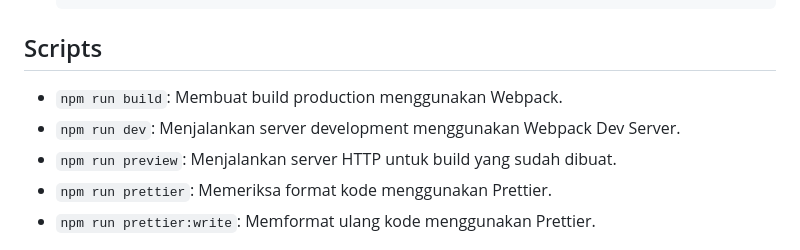
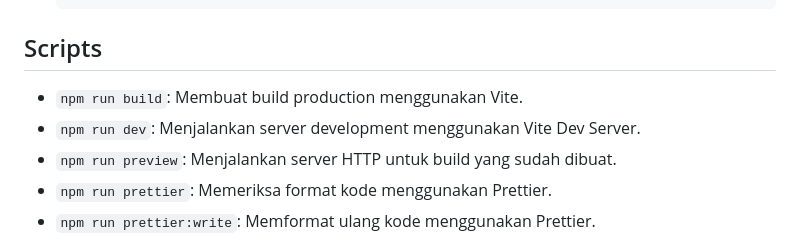
Before and after one commit to sakaloka/sakaloka, a Markdown page: README.md, the part around the change. Rendered like a GitHub page.

Commit message:
starter project: fix readme

```diff
--- a/README.md
+++ b/README.md
@@ -35,8 +35,8 @@ SakaLoka adalah platform peta pintar berbasis AI yang menghadirkan rekomendasi a
 
 ## Scripts
 
-- `npm run build`: Membuat build production menggunakan Webpack.
-- `npm run dev`: Menjalankan server development menggunakan Webpack Dev Server.
+- `npm run build`: Membuat build production menggunakan Vite.
+- `npm run dev`: Menjalankan server development menggunakan Vite Dev Server.
 - `npm run preview`: Menjalankan server HTTP untuk build yang sudah dibuat.
 - `npm run prettier`: Memeriksa format kode menggunakan Prettier.
 - `npm run prettier:write`: Memformat ulang kode menggunakan Prettier.
```
